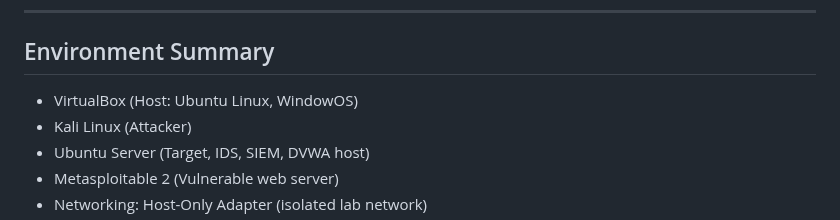
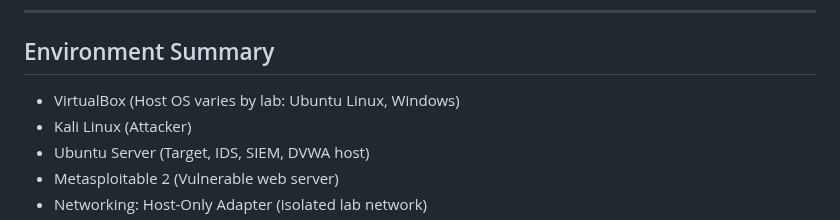
Before and after one commit to minjintiger/HomeLab, a Markdown page: README.md, the part around the change. Drawn GitHub-style.

Commit message:
Update environment summary formatting in README

```diff
--- a/README.md
+++ b/README.md
@@ -81,7 +81,7 @@ https://github.com/minjintiger/HomeLab/tree/main/automation
 
 ## Environment Summary
 
-- VirtualBox (Host: Ubuntu Linux, WindowOS)
+- VirtualBox (Host OS varies by lab: Ubuntu Linux, Windows)
 - Kali Linux (Attacker)
 - Ubuntu Server (Target, IDS, SIEM, DVWA host)
 - Metasploitable 2 (Vulnerable web server)
```
